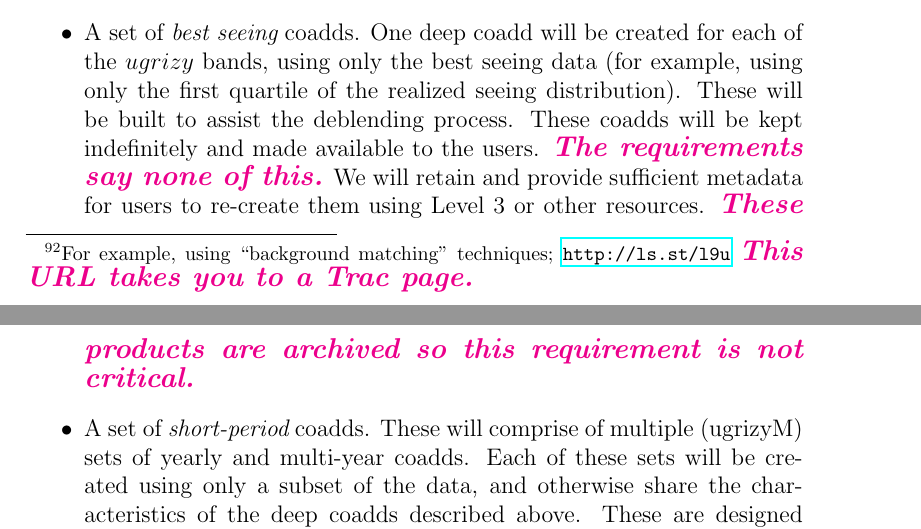
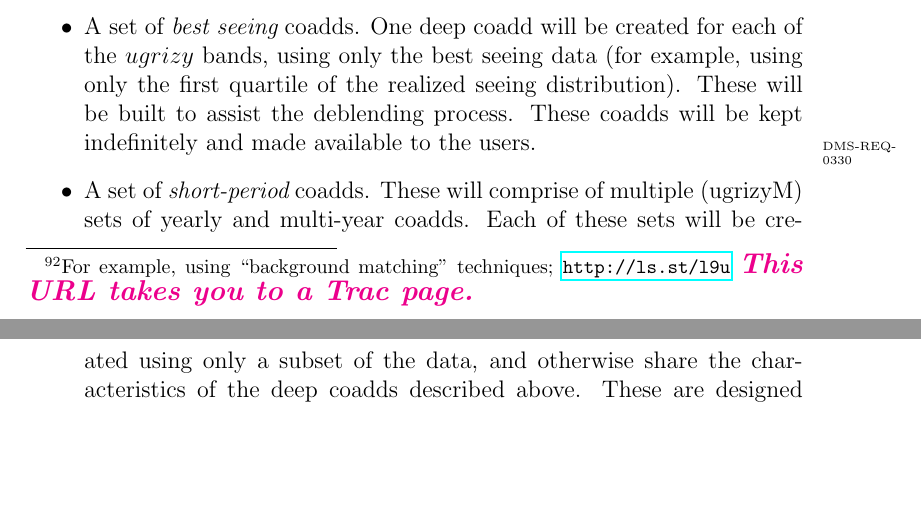
Before and after one commit to lsst/LSE-163, a LaTeX paper (dpdd.tex): two parts of pages 57 and 58 of 73 before the commit and two parts of pages 57 and 58 of 72 after it, joined at a grey line, cut so that both start at the same text, the shorter picture padded with empty space. Compiled offline with pdfLaTeX.

Commit message:
Add ref to req 0330

```diff
--- a/dpdd.tex
+++ b/dpdd.tex
@@ -1369,8 +1369,7 @@ In course of Level 2 processing, multiple classes and numerous of coadds will be
 
         The six per-band coadds will be kept indefinitely and made available to the users. {\em Their primary purpose is to enable the end-users to apply alternative object characterization algorithms, perform studies of diffuse structures, and for visualization}. \annotate{I don't think the requirements declare which products are to be archived indefinitely.}
 
-               \item A set of {\em best seeing} coadds. One deep coadd will be created for each of the $ugrizy$ bands, using only the best seeing data (for example, using only the first quartile of the realized seeing distribution). These will be built to assist the deblending process. These coadds will be kept indefinitely and made available to the users. \annotate{The requirements say none of this.}
-We will retain and provide sufficient metadata for users to re-create them using Level 3 or other resources. \annotate{These products are archived so this requirement is not critical.}
+               \item A set of {\em best seeing} coadds. One deep coadd will be created for each of the $ugrizy$ bands, using only the best seeing data (for example, using only the first quartile of the realized seeing distribution). These will be built to assist the deblending process. These coadds will be kept indefinitely and made available to the users. \dmreq{0330}
 
                \item A set of {\em short-period} coadds. These will comprise of multiple (ugrizyM) sets of yearly and multi-year coadds. Each of these sets will be created using only a subset of the data, and otherwise share the characteristics of the deep coadds described above. These are designed to enable detection of long-term variable or moving\footnote{For example, nearby high proper motion stars.} objects that would be ``washed out" (or rejected) in full-depth coadds. {\bf We \em do not plan to keep and make these coadds available}. We will retain and provide sufficient metadata for users to re-create them using Level 3 or other resources. \annotate{No requirement for this. I don't think DMS-REQ-0121 covers the "provide suficient metadata" statement.} \dmreq{0298}
 
```
